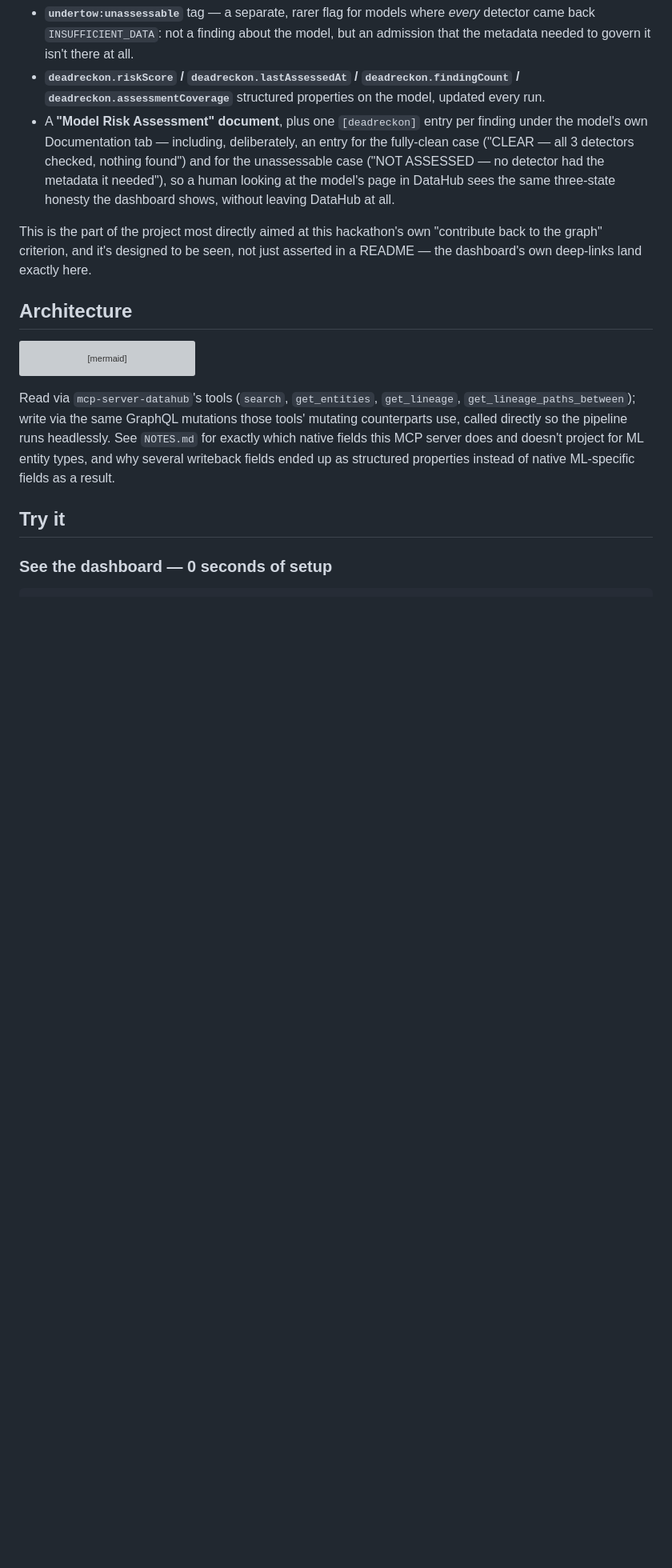
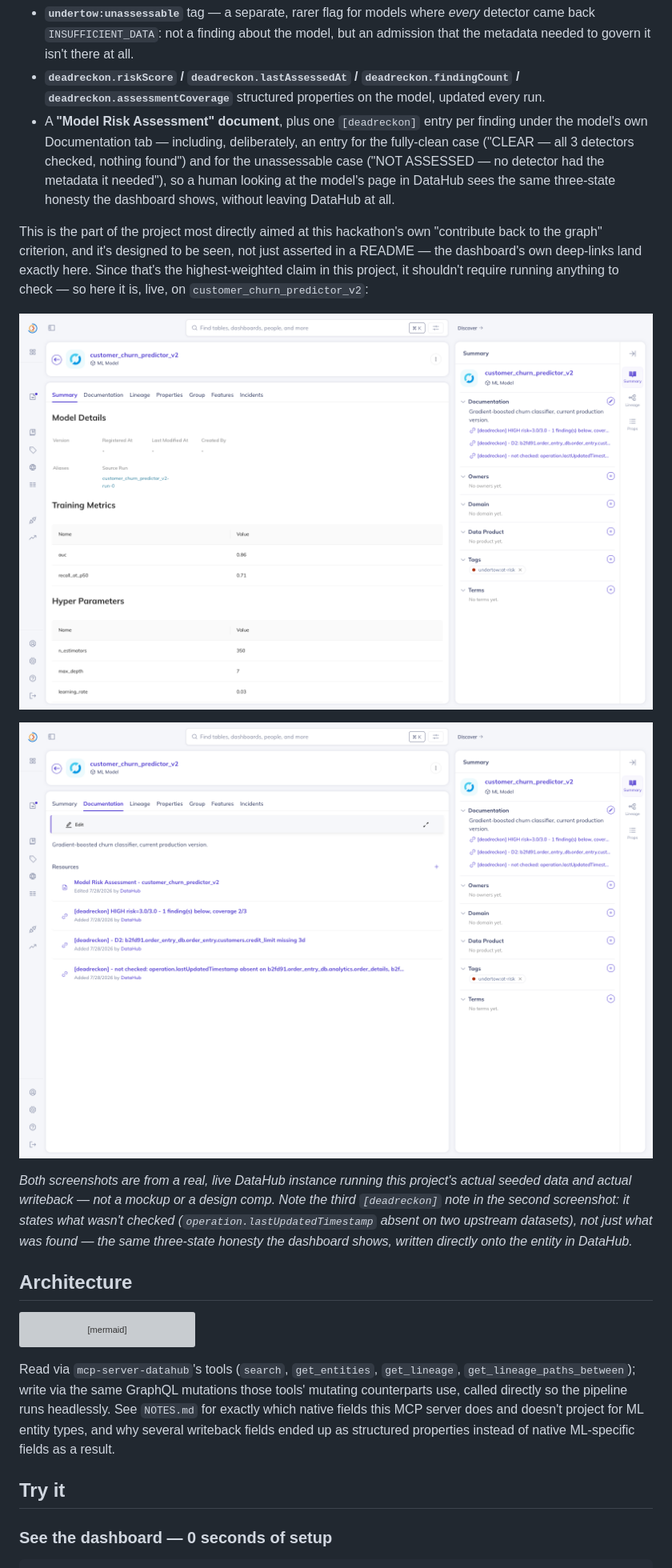
Before and after one commit to AnubisCrypto666/deadreckon, a Markdown page: README.md, the part around the change. Shown at 80% size. Drawn GitHub-style; pictures changed too: docs/screenshots/datahub-writeback-documentation.png (added), docs/screenshots/datahub-writeback-tag.png (added); blank space fills up the shorter version; grey boxes are pictures that could not be loaded.

```diff
--- a/README.md
+++ b/README.md
@@ -85,7 +85,25 @@ the model they concern:
 This is the part of the project most directly aimed at this
 hackathon's own "contribute back to the graph" criterion, and it's
 designed to be seen, not just asserted in a README — the dashboard's
-own deep-links land exactly here.
+own deep-links land exactly here. Since that's the highest-weighted
+claim in this project, it shouldn't require running anything to check —
+so here it is, live, on `customer_churn_predictor_v2`:
+
+<p align="center">
+  <img src="docs/screenshots/datahub-writeback-tag.png" alt="customer_churn_predictor_v2 in DataHub, showing the undertow:at-risk tag" width="800">
+</p>
+
+<p align="center">
+  <img src="docs/screenshots/datahub-writeback-documentation.png" alt="customer_churn_predictor_v2's Documentation tab in DataHub, showing three [deadreckon] notes" width="800">
+</p>
+
+*Both screenshots are from a real, live DataHub instance running this
+project's actual seeded data and actual writeback — not a mockup or a
+design comp. Note the third `[deadreckon]` note in the second
+screenshot: it states what wasn't checked (`operation.lastUpdatedTimestamp`
+absent on two upstream datasets), not just what was found — the same
+three-state honesty the dashboard shows, written directly onto the
+entity in DataHub.*
 
 ## Architecture
 
```
Also changed, not shown: NOTES.md (+14 -0 lines).
